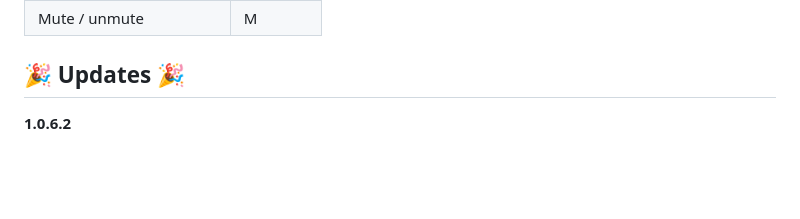
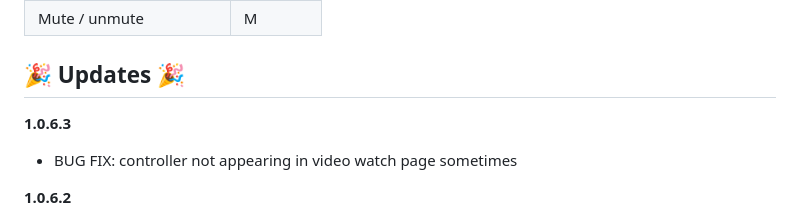
Before and after one commit to liy-che/youtube-video-duration, a Markdown page: README.md, the part around the change. Drawn GitHub-style; blank space fills up the shorter version.

```diff
--- a/README.md
+++ b/README.md
@@ -27,6 +27,9 @@ Find it here:
 | Mute / unmute              | M                                       |
 
 ## 🎉 Updates 🎉
+**1.0.6.3**
+- BUG FIX: controller not appearing in video watch page sometimes
+
 **1.0.6.2**
 - Keyboard shortcuts now work for all keyboard languages and layouts without the need to switch input source
 - Feedback questions upon uninstall are improved to capture more user insights
```
